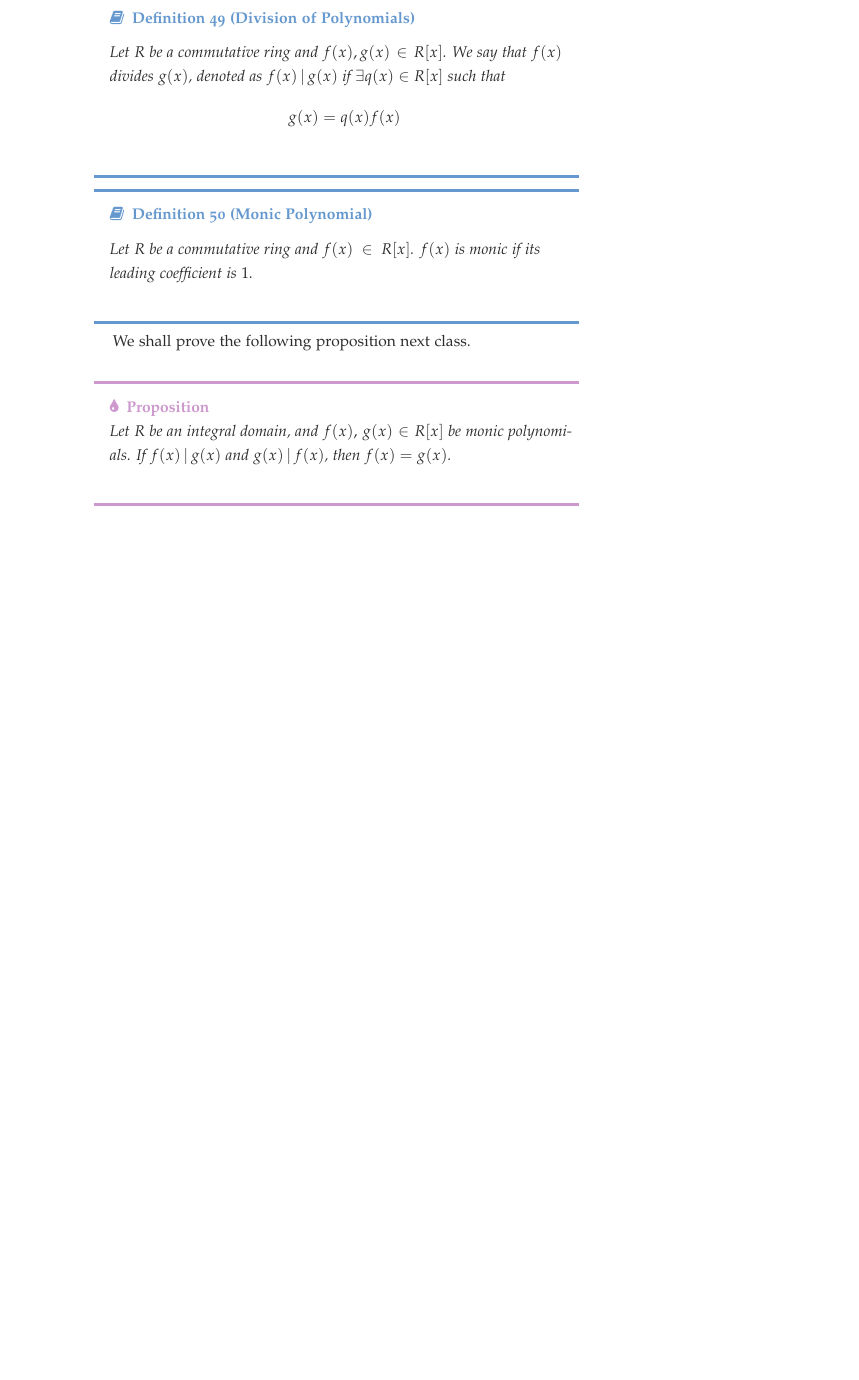
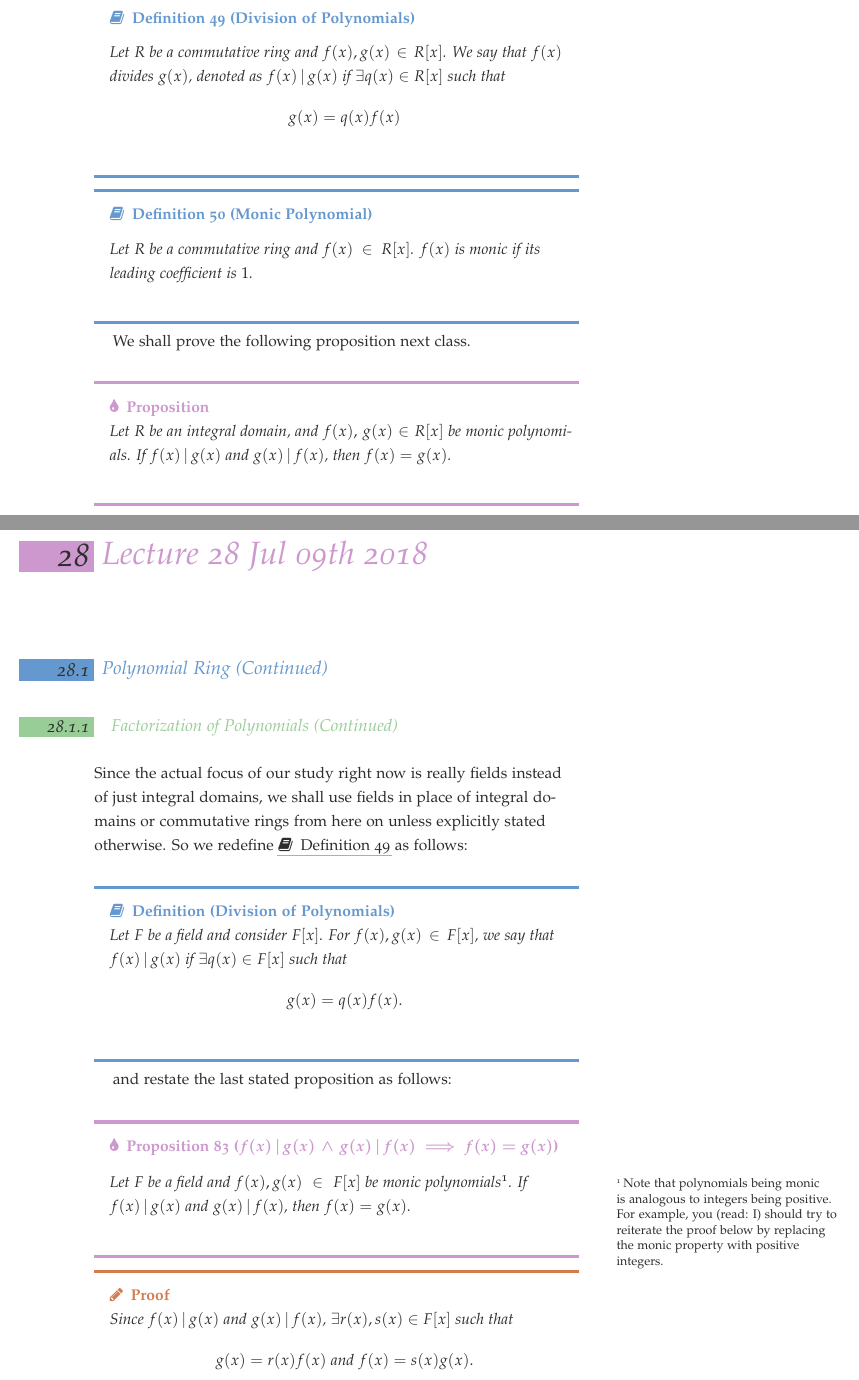
Before and after one commit to japorized/TeX_notes, a LaTeX thesis (PMATH347S18/classnotes-white.tex, which reads PMATH347S18/lectures/lec28.tex): part of page 153 of 157 before the commit and two parts of pages 153 and 155 of 163 after it, the two joined at a grey line, cut so that both start at the same text, the shorter picture padded with empty space. The pictures show the PDF file PMATH347S18/classnotes-white.pdf that the author committed with the source.

Commit message:
PMATH347S18 - Lecture 28

```diff
--- /dev/null
+++ b/PMATH347S18/lectures/lec28.tex
@@ -0,0 +1,34 @@
+\chapter{Lecture 28 Jul 09th 2018}%
+\label{chp:lecture_28_jul_09th_2018}
+% chapter lecture_28_jul_09th_2018
+
+\section{Polynomial Ring (Continued)}%
+\label{sec:polynomial_ring_continued}
+% section polynomial_ring_continued
+
+\subsection{Factorization of Polynomials (Continued)}%
+\label{sub:factorization_of_polynomials_continued}
+% subsection factorization_of_polynomials_continued
+
+Since the actual focus of our study right now is really fields instead of just integral domains, we shall use fields in place of integral domains or commutative rings from here on unless explicitly stated otherwise. So we redefine \cref{defn:division_of_polynomials} as follows:
+
+\begin{defnnonum}[Division of Polynomials]
+  Let $F$ be a field and consider $F[x]$. For $f(x), g(x) \in F[x]$, we say that $f(x) \, | \, g(x)$ if $\exists q(x) \in F[x]$ such that
+  \begin{equation*}
+    g(x) = q(x) f(x).
+  \end{equation*}
+\end{defnnonum}
+
+and restate the last stated proposition as follows:
+
+\begin{propo}[$f(x) \, | \, g(x) \, \land \, g(x) \, | \, f(x) \implies f(x) = g(x)$]
+\label{propo:f_div_g_and_g_div_f_implies_f_is_g}
+Let $F$ be a field and $f(x), g(x) \in F[x]$ be monic polynomials\sidenote{Note that polynomials being monic is analogous to integers being positive. For example, you (read: I) should try to reiterate the proof below by replacing the monic property with positive integers.}. If $f(x) \, | \, g(x)$ and $g(x) \, | \, f(x)$, then $f(x) = g(x)$.
+\end{propo}
+
+\begin{proof}
+  Since $f(x) \, | \, g(x)$ and $g(x) \, | \, f(x)$, $\exists r(x), s(x) \in F[x]$ such that
+  \begin{equation*}
+    g(x) = r(x) f(x) \text{ and } f(x) = s(x) g(x).
+  \end{equation*}
+  Then
@@ -0,0 +42,14 @@
+  and so
+  \begin{equation*}
+    \deg s + \deg r = 0 \implies \deg s = \deg r = 0 \quad \because \deg s, \, \deg r \geq 0.
+  \end{equation*}
+  And so $\exists t \in F$ such that $f(x) = tg(x)$. Since $f(x)$ and $g(x)$ are monic, we must have $t = 1$ and so $f(x) = g(x)$.\qed
+\end{proof}
+
+\begin{propo}[Division Algorithm for Polynomials]
+\index{Division Algorithm}
+\label{propo:division_algorithm_for_polynomials}
+  Let $F$ be a field, and $f(x), g(x) \in F[x]$ with $f(x) \neq 0$. Then $\exists ! q(x), \, r(x) \in F[x]$ such that
+  \begin{equation*}
+    g(x) = q(x) f(x) + r(x)
+  \end{equation*}
@@ -0,0 +88,8 @@
+    r(x) = 0,
+  \end{gather*}
+  and the result follows.
+
+  \noindent \textbf{Case 2}: $g_1(x) \neq 0$. By induction, we can find some $q_1 (x), r_1(x) \in F[x]$ such that
+  \begin{equation*}
+    g_1(x) = q_1(x) f(x) + r_1(x)
+  \end{equation*}
@@ -0,0 +121,24 @@
+\end{proof}
+
+\begin{propo}[Properties of the Greatest Common Divisor]\index{Greatest common divisor}
+\label{propo:properties_of_the_greatest_common_divisor}
+Let $F$ be a field and $f(x), \, g(x) \in F[x]$ with $f(x) \neq 0 \neq g(x)$. Then $\exists ! d(x) \in F[x]$ such that
+\begin{enumerate}
+  \item $d(x)$ is monic;
+  \item $d(x) \, | \, f(x)$ and $d(x) \, | \, g(x)$;
+  \item $e(x) \, | \, f(x) \, \land \, e(x) \, | \, g(x) \implies e(x) \, | \, d(x)$;
+  \item $\exists u(x), v(x) \in F[x] \quad d(x) = u(x) f(x) + v(x) g(x)$
+\end{enumerate}
+In this case, we say that $d(x)$ is the \hlnoteb{greatest common divisor} of $f(x)$ and $g(x)$, and denote this by $d(x) = \gcd[ f(x), g(x) ]$.
+\end{propo}
+
+\begin{proof}
+  Consider the set
+  \begin{equation*}
+    X = \{ u(x) f(x) + v(x) g(x) : u(x), \, v(x) \in F[x] \}.
+  \end{equation*}
+  Since $f(x) = 1 \cdot f(x) + 0 \cdot g(x) \in X$, the set $X$ contains non-zero polynomial and thus contains monic polynomials (since $F$ is a field\sidenote{This is cause if we have
+  \begin{equation*}
+    f(x) = a_m x^m + \hdots + a_0
+  \end{equation*}
+  Then
@@ -0,0 +155,25 @@
+    &\implies \exists a(x), b(x) \in F[x] \quad f(x) = a(x) e(x) \, \land \, g(x) = b(x) e(x) \\
+    &\implies d(x) = u(x) f(x) + v(x) = [ u(x) a(x) + v(x) b(x) ] e(x) \\
+    &\implies e(x) \, | \, d(x).
+  \end{align*}
+  It remains to prove $(2)$. By \cref{propo:division_algorithm_for_polynomials}, we have that $\exists q(x), r(x) \in F[x]$ with $\deg r < \deg f$ such that
+  \begin{equation*}
+    f(x) = q(x) d(x) + r(x).
+  \end{equation*}
+  Then\marginnote{
+  \begin{ex}
+    Reiterate this proof for integers, by removing the `$(x)$' and replacing instances of monic polynomials with positive integers.
+  \end{ex}
+  }
+  \begin{align*}
+    r(x) &= f(x) - q(x) d(x) = f(x) - q(x) [ u(x) f(x) + v(x) g(x) ] \\
+         &= [ 1 - q(x) u(x) ] f(x) - q(x) v(x) g(x).
+  \end{align*}
+  Note that if $r(x) \neq 0$, then write $k \neq 0 \in F$ as the leading coefficient of $r(x)$. Since $F$ is a field, we have that $\exists k^{-1} \in F$, and so $k^{-1} r(x)$ is a monic polynomial of $X$ with $\deg( k^{-1} r ) < \deg d$, which contradicts the fact that the degree of $d(x)$ is minimal. Thus $r(x) = 0$ and $d(x) \, | \, f(x)$. Using a similar argument, we can show that $d(x) \, | \, g(x)$. Therefore, $(2)$ follows.\qed
+\end{proof}
+
+% subsection factorization_of_polynomials_continued (end)
+
+% section polynomial_ring_continued (end)
+
+% chapter lecture_28_jul_09th_2018 (end)
```
Also changed, not shown: PMATH347S18/classnotes-white.tex (+1 -0 lines), PMATH347S18/classnotes.tex (+1 -0 lines), PMATH347S18/lectures/lec26.tex (+4 -4 lines), PMATH347S18/lectures/lec27.tex (+4 -4 lines), PMATH347S18/classnotes-white.pdf, PMATH347S18/classnotes.pdf, PMATH347S18/lectures/lec28.tex (74 more changed lines).
